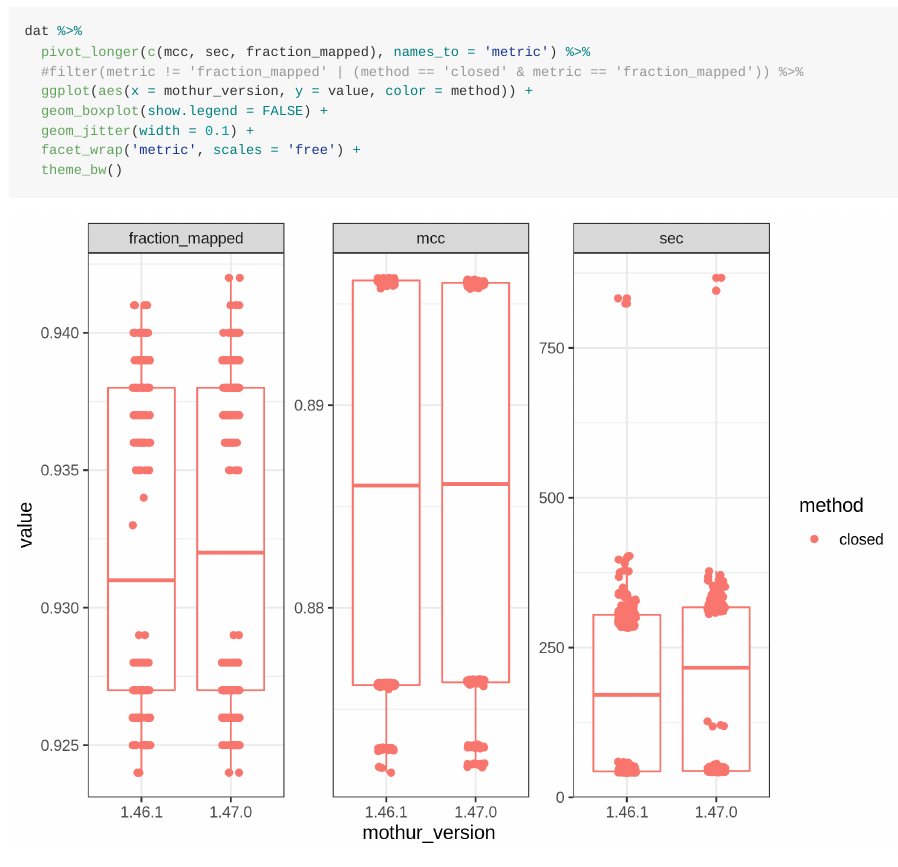
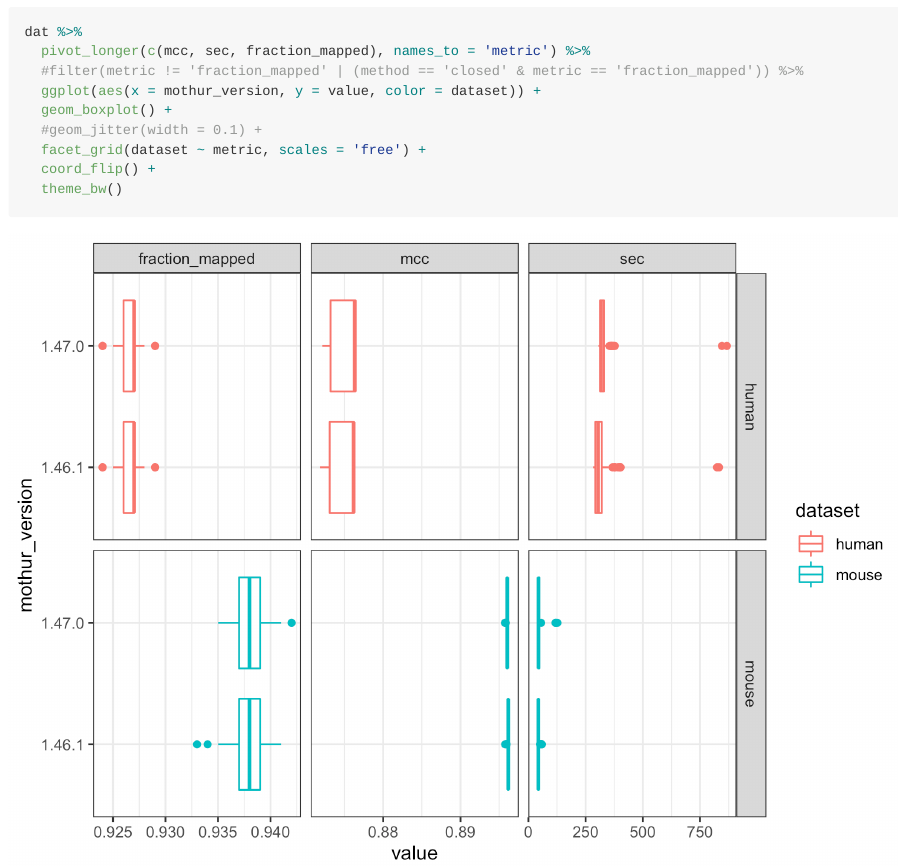
Before and after one commit to kelly-sovacool/test-opti-random, an R Markdown document (README.Rmd): the page in a window 1100 px wide, from 2160 px down before the commit and from 2000 px down after it, so that both start at the same text. The pictures show the output file README.md that the author committed with the source, drawn offline in the style of GitHub; long lines of code are wrapped.

Commit message:
Facet by dataset; all are method=closed

````diff
--- a/README.Rmd
+++ b/README.Rmd
@@ -94,9 +94,10 @@ dat <- bind_rows(mothur_1.46.1, mothur_1.47.0) %>%
 dat %>%
   pivot_longer(c(mcc, sec, fraction_mapped), names_to = 'metric') %>%
   #filter(metric != 'fraction_mapped' | (method == 'closed' & metric == 'fraction_mapped')) %>%
-  ggplot(aes(x = mothur_version, y = value, color = method)) +
-  geom_boxplot(show.legend = FALSE) +
-  geom_jitter(width = 0.1) +
-  facet_wrap('metric', scales = 'free') +
+  ggplot(aes(x = mothur_version, y = value, color = dataset)) +
+  geom_boxplot() +
+  #geom_jitter(width = 0.1) +
+  facet_grid(dataset ~ metric, scales = 'free') +
+  coord_flip() +
   theme_bw()
 ```
````
Also changed, not shown: README.md, figures/boxplots-1.png.
